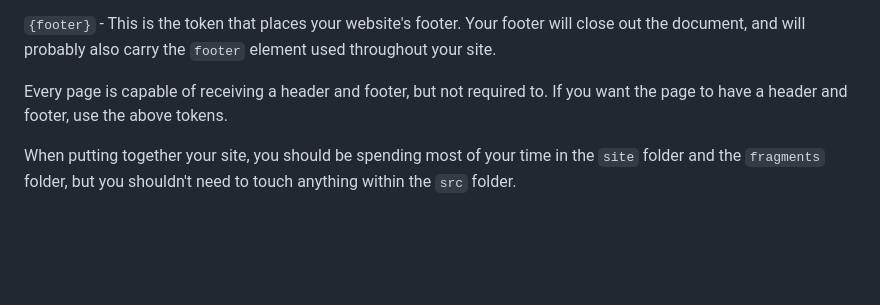
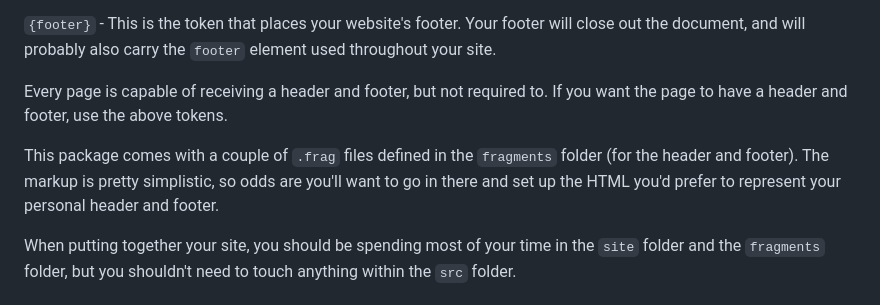
Before and after one commit to dclowd9901/posse, a Markdown page: README.md, the part around the change. Rendered like a GitHub page; blank space fills up the shorter version.

Commit message:
Fragments documentation

```diff
--- a/README.md
+++ b/README.md
@@ -63,6 +63,8 @@ For all pages, there are two tokens:
 
 Every page is capable of receiving a header and footer, but not required to. If you want the page to have a header and footer, use the above tokens.
 
+This package comes with a couple of `.frag` files defined in the `fragments` folder (for the header and footer). The markup is pretty simplistic, so odds are you'll want to go in there and set up the HTML you'd prefer to represent your personal header and footer.
+
 When putting together your site, you should be spending most of your time in the `site` folder and the `fragments` folder, but you shouldn't need to touch anything within the `src` folder.
 
 ### Page-specific tokens
```
